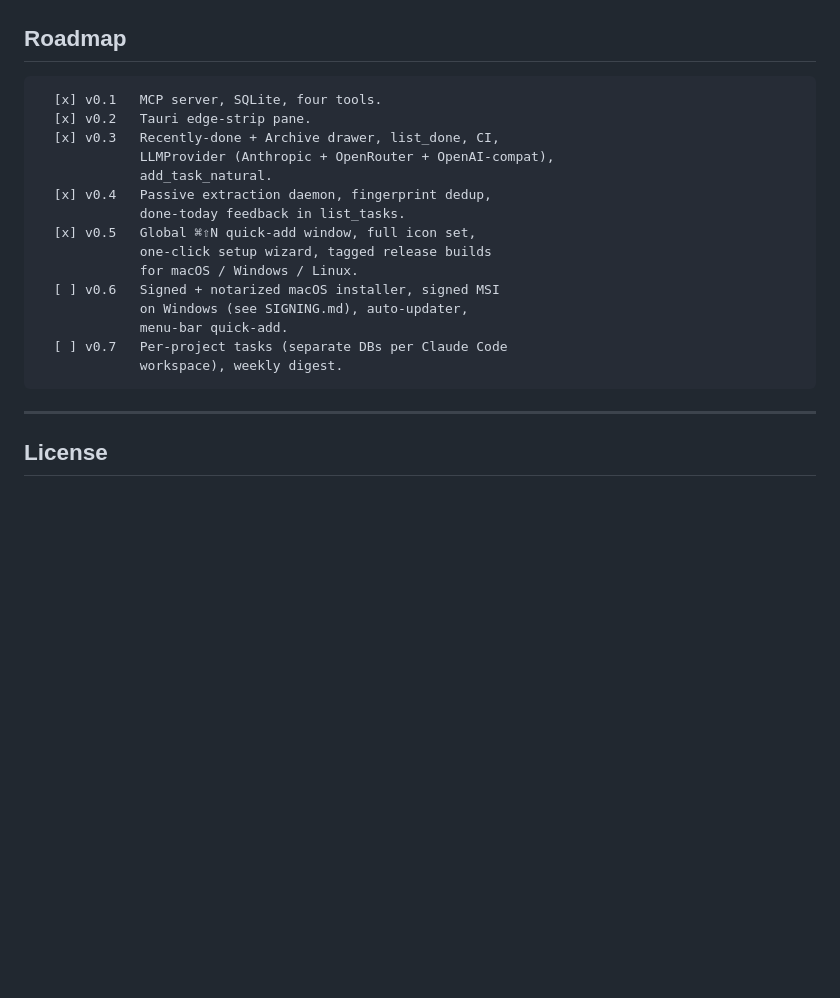
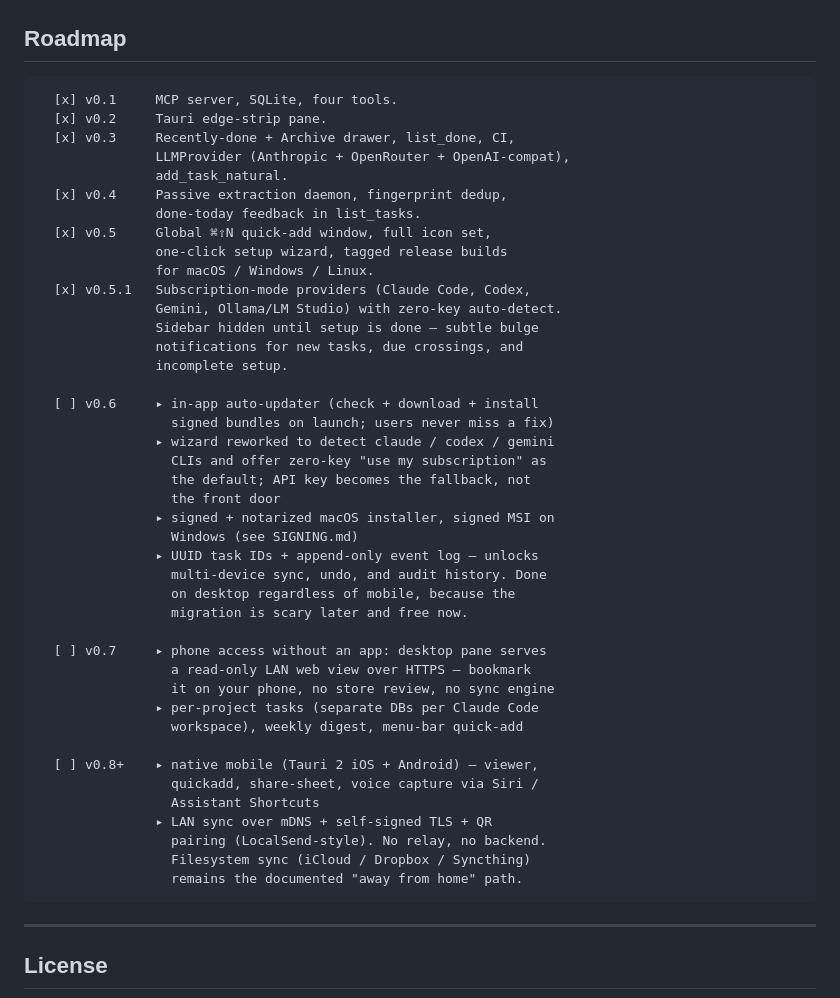
Before and after one commit to Astralchemist/stickyinc, a Markdown page: README.md, the part around the change. GitHub-like rendering; blank space fills up the shorter version.

Commit message:
docs(roadmap): mark v0.5.1 done, refocus v0.6+ on highest-leverage next steps
- v0.5.1 → [x] (subscription-mode + hidden-until-ready sidebar shipped)
- v0.6 narrowed to the four things that compound:
  * in-app auto-updater (users on 0.5.0 have no way to discover 0.5.1)
  * wizard reworked for zero-key subscription detection (current wizard
    still forces an API key paste even when Claude Code is installed)
  * signed/notarized installers
  * UUID + event-log migration — load-bearing for any future sync story
    but worth doing standalone for undo / multi-device / audit
- v0.7 shifts to the cheap phone-access win (LAN web view, no app)
- v0.8+ reserved for native mobile + local sync (LocalSend-style mDNS
  + self-signed TLS + QR pairing)

Co-Authored-By: Claude Opus 4.7 (1M context) <noreply@anthropic.com>

````diff
--- a/README.md
+++ b/README.md
@@ -305,21 +305,48 @@ macOS and Windows need only Rust + Node. Release builds run through GitHub Actio
 ## Roadmap
 
 ```
-  [x] v0.1   MCP server, SQLite, four tools.
-  [x] v0.2   Tauri edge-strip pane.
-  [x] v0.3   Recently-done + Archive drawer, list_done, CI,
-             LLMProvider (Anthropic + OpenRouter + OpenAI-compat),
-             add_task_natural.
-  [x] v0.4   Passive extraction daemon, fingerprint dedup,
-             done-today feedback in list_tasks.
-  [x] v0.5   Global ⌘⇧N quick-add window, full icon set,
-             one-click setup wizard, tagged release builds
-             for macOS / Windows / Linux.
-  [ ] v0.6   Signed + notarized macOS installer, signed MSI
-             on Windows (see SIGNING.md), auto-updater,
-             menu-bar quick-add.
-  [ ] v0.7   Per-project tasks (separate DBs per Claude Code
-             workspace), weekly digest.
+  [x] v0.1     MCP server, SQLite, four tools.
+  [x] v0.2     Tauri edge-strip pane.
+  [x] v0.3     Recently-done + Archive drawer, list_done, CI,
+               LLMProvider (Anthropic + OpenRouter + OpenAI-compat),
+               add_task_natural.
+  [x] v0.4     Passive extraction daemon, fingerprint dedup,
+               done-today feedback in list_tasks.
+  [x] v0.5     Global ⌘⇧N quick-add window, full icon set,
+               one-click setup wizard, tagged release builds
+               for macOS / Windows / Linux.
+  [x] v0.5.1   Subscription-mode providers (Claude Code, Codex,
+               Gemini, Ollama/LM Studio) with zero-key auto-detect.
+               Sidebar hidden until setup is done — subtle bulge
+               notifications for new tasks, due crossings, and
+               incomplete setup.
+
+  [ ] v0.6     ▸ in-app auto-updater (check + download + install
+                 signed bundles on launch; users never miss a fix)
+               ▸ wizard reworked to detect claude / codex / gemini
+                 CLIs and offer zero-key "use my subscription" as
+                 the default; API key becomes the fallback, not
+                 the front door
+               ▸ signed + notarized macOS installer, signed MSI on
+                 Windows (see SIGNING.md)
+               ▸ UUID task IDs + append-only event log — unlocks
+                 multi-device sync, undo, and audit history. Done
+                 on desktop regardless of mobile, because the
+                 migration is scary later and free now.
+
+  [ ] v0.7     ▸ phone access without an app: desktop pane serves
+                 a read-only LAN web view over HTTPS — bookmark
+                 it on your phone, no store review, no sync engine
+               ▸ per-project tasks (separate DBs per Claude Code
+                 workspace), weekly digest, menu-bar quick-add
+
+  [ ] v0.8+    ▸ native mobile (Tauri 2 iOS + Android) — viewer,
+                 quickadd, share-sheet, voice capture via Siri /
+                 Assistant Shortcuts
+               ▸ LAN sync over mDNS + self-signed TLS + QR
+                 pairing (LocalSend-style). No relay, no backend.
+                 Filesystem sync (iCloud / Dropbox / Syncthing)
+                 remains the documented "away from home" path.
 ```
 
 ---
````
